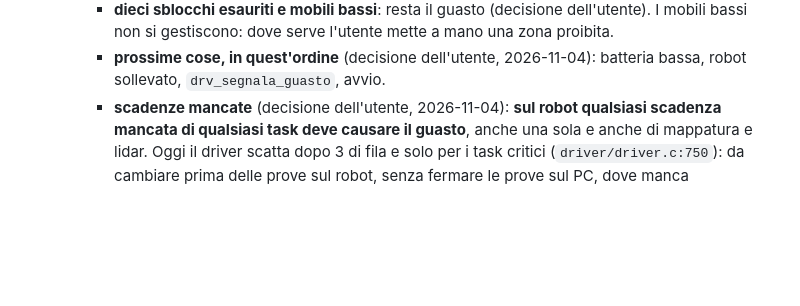
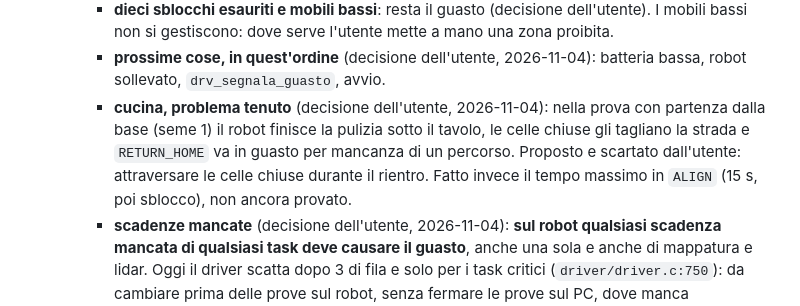
Before and after one commit to Baricco/Aspirapolvere-RTES, a Markdown page: docs/PIANO.md, the part around the change. GitHub-like rendering; blank space fills up the shorter version.

Commit message:
modifiche al piano

```diff
--- a/docs/PIANO.md
+++ b/docs/PIANO.md
@@ -451,6 +451,7 @@ I task dell'esame li scrive l'utente da solo, sopra un framework e un driver pre
     - **batteria bassa** (decisione dell'utente: riprende da solo): a `BAT_BASSA` (14,2 V) ritorno alla base; dopo la ricarica esce e continua la missione interrotta, con mappa e copertura ancora in memoria. La soglia per ripartire va su `percentuale` (la carica nelle prove si ferma a 16,3 V e il bit "in carica" può restare acceso a lungo).
     - **dieci sblocchi esauriti e mobili bassi**: resta il guasto (decisione dell'utente). I mobili bassi non si gestiscono: dove serve l'utente mette a mano una zona proibita.
     - **prossime cose, in quest'ordine** (decisione dell'utente, 2026-11-04): batteria bassa, robot sollevato, `drv_segnala_guasto`, avvio.
+    - **cucina, problema tenuto** (decisione dell'utente, 2026-11-04): nella prova con partenza dalla base (seme 1) il robot finisce la pulizia sotto il tavolo, le celle chiuse gli tagliano la strada e `RETURN_HOME` va in guasto per mancanza di un percorso. Proposto e scartato dall'utente: attraversare le celle chiuse durante il rientro. Fatto invece il tempo massimo in `ALIGN` (15 s, poi sblocco), non ancora provato.
     - **scadenze mancate** (decisione dell'utente, 2026-11-04): **sul robot qualsiasi scadenza mancata di qualsiasi task deve causare il guasto**, anche una sola e anche di mappatura e lidar. Oggi il driver scatta dopo 3 di fila e solo per i task critici (`driver/driver.c:750`): da cambiare prima delle prove sul robot, senza fermare le prove sul PC, dove manca `SCHED_FIFO`. Nella prima missione sul PC la navigazione ha mancato una scadenza (job da 161,7 ms contro 0,09 ms di media, in `FOLLOW_PATH`): attribuita al portatile, causa non dimostrata.
   - **quadranti attraversati** (deciso 2026-11-01, insieme al giro dei bordi): dove il robot è passato davvero, il
     quadrante resta libero per tutta la sessione, qualunque cosa dica il lidar. Serve in cucina: i passaggi da ~45 cm
```
